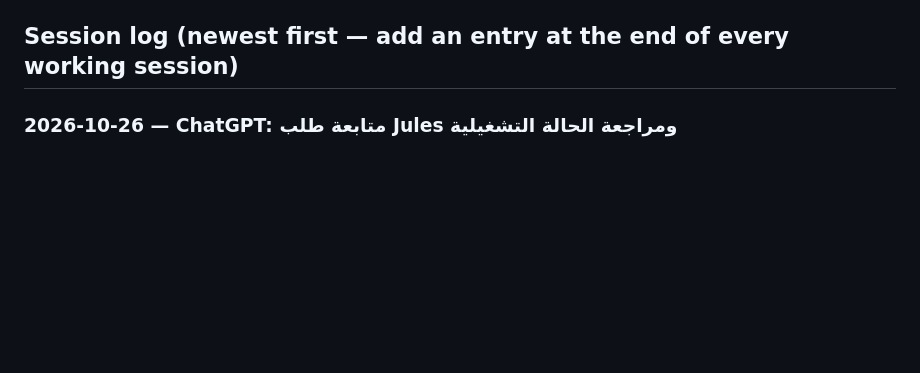
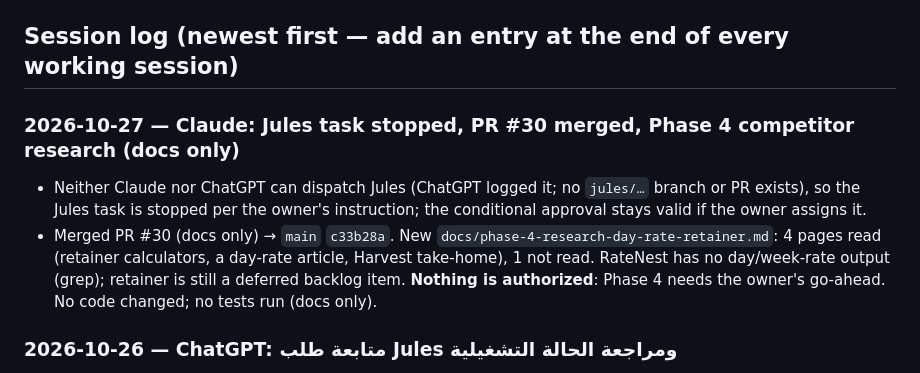
Before and after one commit to Fadhel-docom/RateNest, a Markdown page: docs/STATUS.md, the part around the change. Rendered like a GitHub page; blank space fills up the shorter version.

```diff
--- a/docs/STATUS.md
+++ b/docs/STATUS.md
@@ -10,6 +10,10 @@ Keep this file current so work can resume without repeating anything. It is **no
 _Last updated: 2026-10-26. New sessions start from `CLAUDE.md` at the repo root, which points here._
 
 ## Session log (newest first — add an entry at the end of every working session)
+
+### 2026-10-27 — Claude: Jules task stopped, PR #30 merged, Phase 4 competitor research (docs only)
+- Neither Claude nor ChatGPT can dispatch Jules (ChatGPT logged it; no `jules/…` branch or PR exists), so the Jules task is stopped per the owner's instruction; the conditional approval stays valid if the owner assigns it.
+- Merged PR #30 (docs only) → `main` `c33b28a`. New `docs/phase-4-research-day-rate-retainer.md`: 4 pages read (retainer calculators, a day-rate article, Harvest take-home), 1 not read. RateNest has no day/week-rate output (grep); retainer is still a deferred backlog item. **Nothing is authorized**: Phase 4 needs the owner's go-ahead. No code changed; no tests run (docs only).
 
 ### 2026-10-26 — ChatGPT: متابعة طلب Jules ومراجعة الحالة التشغيلية
 - راجعت تعليمات المستودع وغرفة العمليات وملف التسليم. PR #29 سجّل موافقة Claude المشروطة على مهمة واحدة لـJules: اقتراح اختبارات وحدات إضافية في ملفات الاختبار فقط، على فرع وPR منفصلين دون دمج تلقائي.
```
Also changed, not shown: docs/OPERATIONS-ROOM.md (+16 -1 lines), docs/phase-4-research-day-rate-retainer.md (added, +35 -0 lines).
